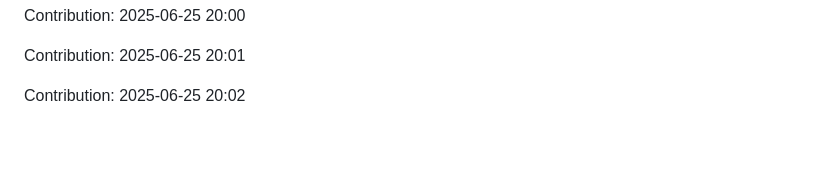
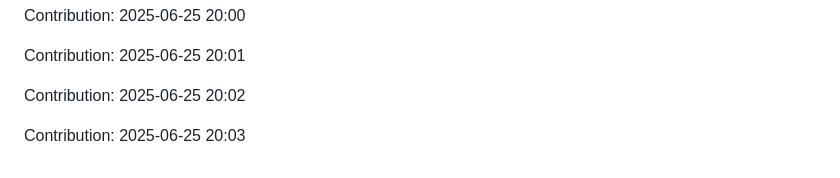
Before and after one commit to Shreyansh-77/AI-Agents, a Markdown page: README.md, the part around the change. Rendered like a GitHub page; blank space fills up the shorter version.

Commit message:
"Contribution: 2025-06-25 20:03"

```diff
--- a/README.md
+++ b/README.md
@@ -699,3 +699,5 @@ Contribution: 2025-06-25 20:00
 Contribution: 2025-06-25 20:01
 
 Contribution: 2025-06-25 20:02
+
+Contribution: 2025-06-25 20:03
```
